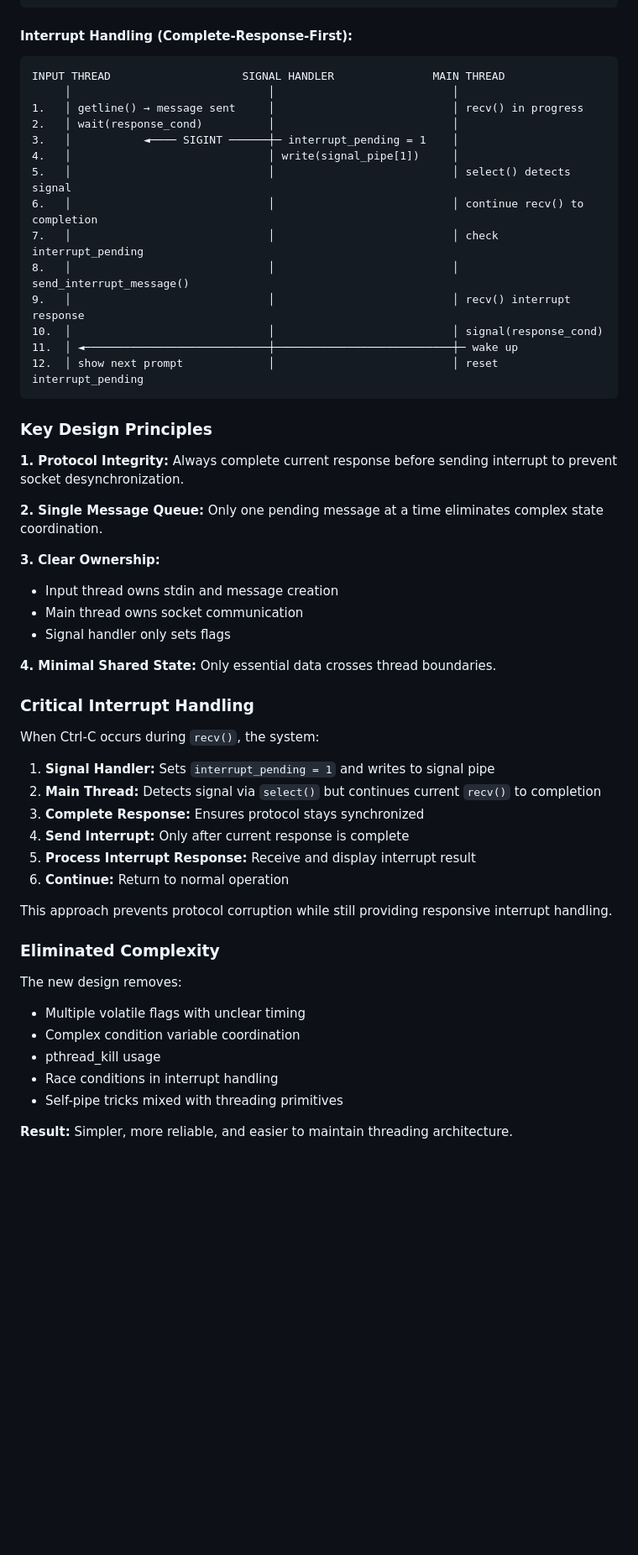
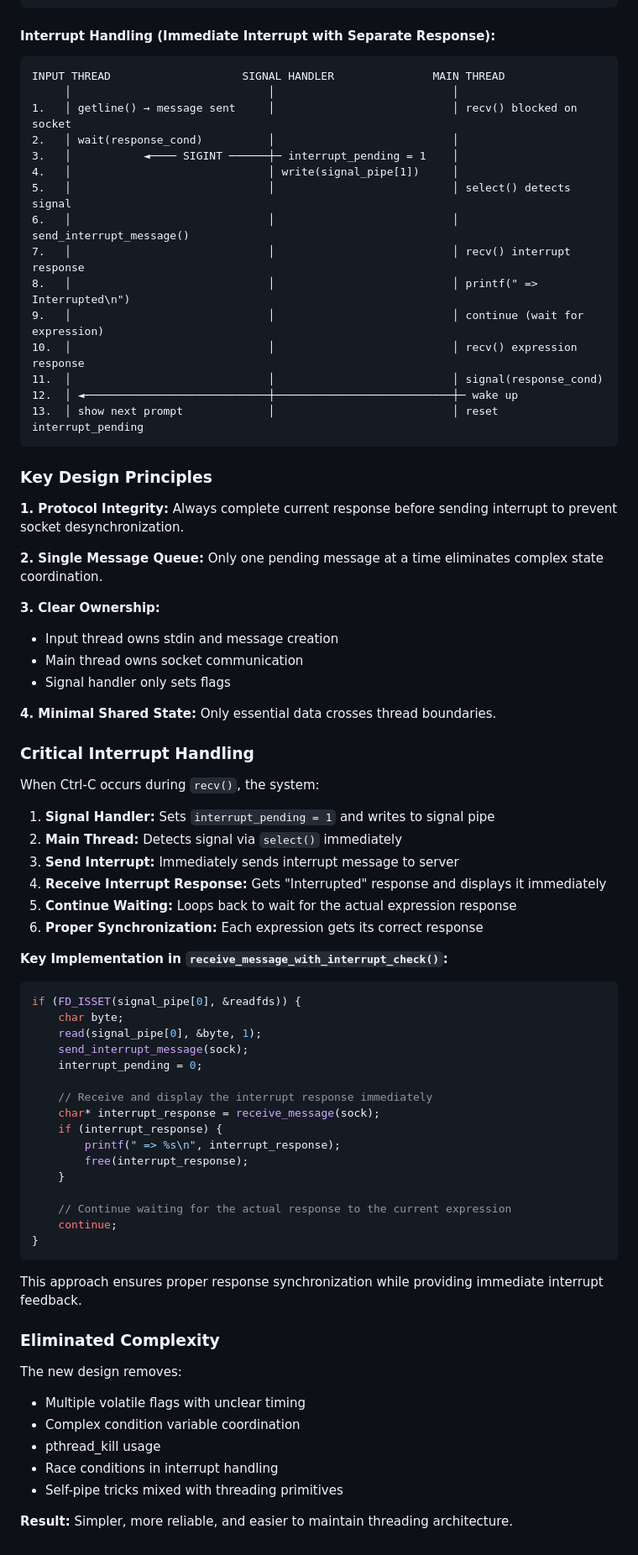
Before and after one commit to arthurgleckler/schmeep, a Markdown page: CLAUDE.md, the part around the change printed below. Shown: that part at 84% size. Drawn GitHub-style; blank space fills up the shorter version.

Commit message:
Update documentation of interrupt handling.

````diff
--- a/CLAUDE.md
+++ b/CLAUDE.md
@@ -353,29 +355,32 @@ INPUT THREAD                    MAIN THREAD
 9.   │ show next prompt             │ wait for next message
 ```
 
-#### Interrupt Handling (Complete-Response-First):
+#### Interrupt Handling (Immediate Interrupt with Separate Response):
 ```
 INPUT THREAD                    SIGNAL HANDLER               MAIN THREAD
      │                              │                           │
-1.   │ getline() → message sent     │                           │ recv() in progress
+1.   │ getline() → message sent     │                           │ recv() blocked on socket
 2.   │ wait(response_cond)          │                           │
 3.   │           ◄──── SIGINT ──────┼─ interrupt_pending = 1    │
 4.   │                              │ write(signal_pipe[1])     │
 5.   │                              │                           │ select() detects signal
-6.   │                              │                           │ continue recv() to completion
-7.   │                              │                           │ check interrupt_pending
-8.   │                              │                           │ send_interrupt_message()
-9.   │                              │                           │ recv() interrupt response
-10.  │                              │                           │ signal(response_cond)
-11.  │ ◄────────────────────────────┼───────────────────────────┼─ wake up
-12.  │ show next prompt             │                           │ reset interrupt_pending
+6.   │                              │                           │ send_interrupt_message()
+7.   │                              │                           │ recv() interrupt response
+8.   │                              │                           │ printf(" => Interrupted\n")
+9.   │                              │                           │ continue (wait for expression)
+10.  │                              │                           │ recv() expression response
+11.  │                              │                           │ signal(response_cond)
+12.  │ ◄────────────────────────────┼───────────────────────────┼─ wake up
+13.  │ show next prompt             │                           │ reset interrupt_pending
 ```
 
 ### Key Design Principles
 
-**1. Protocol Integrity:** Always complete current response before sending interrupt to prevent socket desynchronization.
+**1. Protocol Integrity:** Always complete current response before
+sending interrupt to prevent socket desynchronization.
 
-**2. Single Message Queue:** Only one pending message at a time eliminates complex state coordination.
+**2. Single Message Queue:** Only one pending message at a time
+eliminates complex state coordination.
 
 **3. Clear Ownership:**
 - Input thread owns stdin and message creation
@@ -388,14 +393,39 @@ INPUT THREAD                    SIGNAL HANDLER               MAIN THREAD
 
 When Ctrl-C occurs during `recv()`, the system:
 
-1. **Signal Handler:** Sets `interrupt_pending = 1` and writes to signal pipe
-2. **Main Thread:** Detects signal via `select()` but continues current `recv()` to completion
-3. **Complete Response:** Ensures protocol stays synchronized
-4. **Send Interrupt:** Only after current response is complete
-5. **Process Interrupt Response:** Receive and display interrupt result
-6. **Continue:** Return to normal operation
+1. **Signal Handler:** Sets `interrupt_pending = 1` and writes to
+   signal pipe
+2. **Main Thread:** Detects signal via `select()` immediately
+3. **Send Interrupt:** Immediately sends interrupt message to server
+4. **Receive Interrupt Response:** Gets "Interrupted" response and
+   displays it immediately
+5. **Continue Waiting:** Loops back to wait for the actual expression
+   response
+6. **Proper Synchronization:** Each expression gets its correct
+   response
 
-This approach prevents protocol corruption while still providing responsive interrupt handling.
+**Key Implementation in `receive_message_with_interrupt_check()`:**
+```c
+if (FD_ISSET(signal_pipe[0], &readfds)) {
+    char byte;
+    read(signal_pipe[0], &byte, 1);
+    send_interrupt_message(sock);
+    interrupt_pending = 0;
+
+    // Receive and display the interrupt response immediately
+    char* interrupt_response = receive_message(sock);
+    if (interrupt_response) {
+        printf(" => %s\n", interrupt_response);
+        free(interrupt_response);
+    }
+
+    // Continue waiting for the actual response to the current expression
+    continue;
+}
+```
+
+This approach ensures proper response synchronization while providing
+immediate interrupt feedback.
 
 ### Eliminated Complexity
 
@@ -406,4 +436,5 @@ The new design removes:
 - Race conditions in interrupt handling
 - Self-pipe tricks mixed with threading primitives
 
-**Result:** Simpler, more reliable, and easier to maintain threading architecture.
+**Result:** Simpler, more reliable, and easier to maintain threading
+architecture.
````
Also changed, not shown: other parts of CLAUDE.md (+3 -1 lines).
